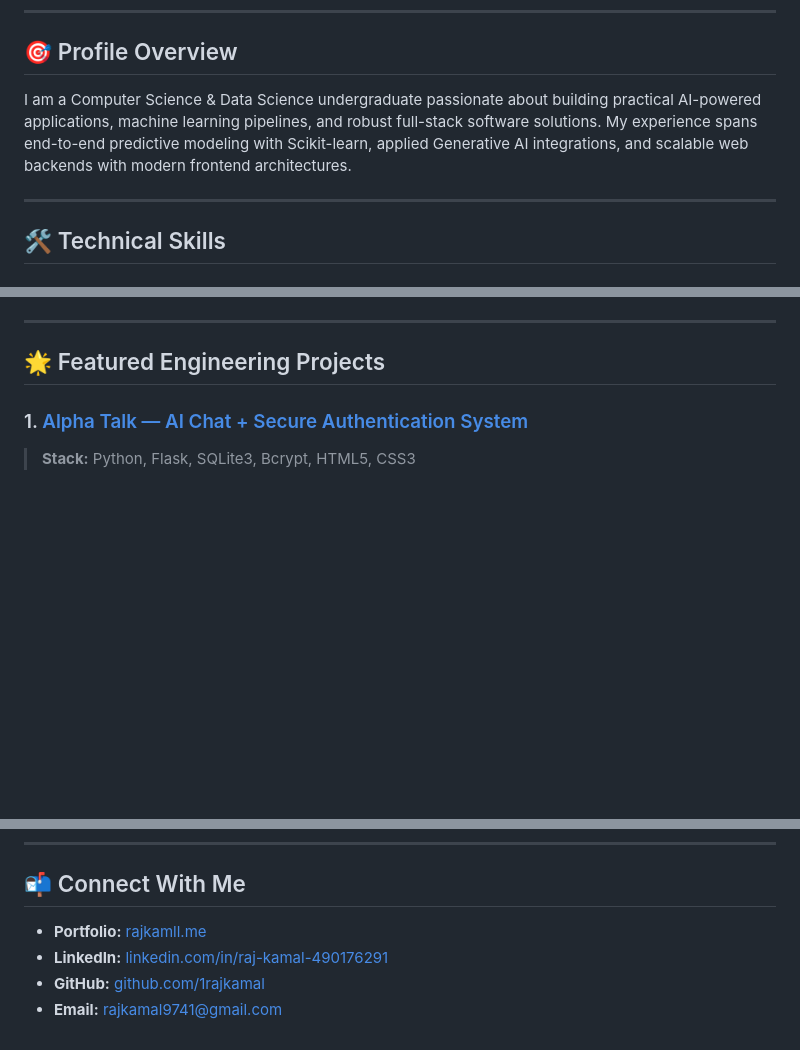
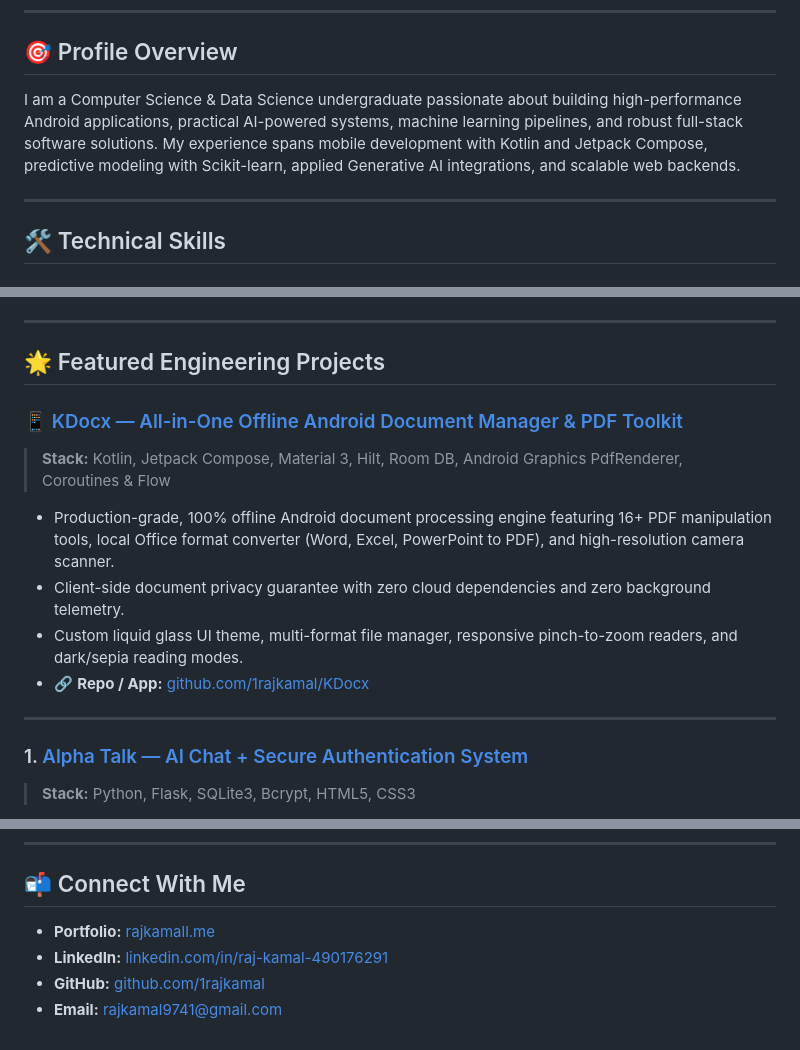
Before and after one commit to 1rajkamal/1rajkamal, a Markdown page: README.md, 3 parts joined by grey strips. GitHub-like rendering; blank space fills up the shorter version.

```diff
--- a/README.md
+++ b/README.md
@@ -8,7 +83,7 @@
 
 ## 🎯 Profile Overview
 
-I am a Computer Science & Data Science undergraduate passionate about building practical AI-powered applications, machine learning pipelines, and robust full-stack software solutions. My experience spans end-to-end predictive modeling with Scikit-learn, applied Generative AI integrations, and scalable web backends with modern frontend architectures.
+I am a Computer Science & Data Science undergraduate passionate about building high-performance Android applications, practical AI-powered systems, machine learning pipelines, and robust full-stack software solutions. My experience spans mobile development with Kotlin and Jetpack Compose, predictive modeling with Scikit-learn, applied Generative AI integrations, and scalable web backends.
 
 ---
 
@@ -56,6 +140,15 @@ I am a Computer Science & Data Science undergraduate passionate about building p
 ---
 
 ## 🌟 Featured Engineering Projects
+
+### 📱 [KDocx — All-in-One Offline Android Document Manager & PDF Toolkit](https://github.com/1rajkamal/KDocx)
+> **Stack:** Kotlin, Jetpack Compose, Material 3, Hilt, Room DB, Android Graphics PdfRenderer, Coroutines & Flow
+- Production-grade, 100% offline Android document processing engine featuring 16+ PDF manipulation tools, local Office format converter (Word, Excel, PowerPoint to PDF), and high-resolution camera scanner.
+- Client-side document privacy guarantee with zero cloud dependencies and zero background telemetry.
+- Custom liquid glass UI theme, multi-format file manager, responsive pinch-to-zoom readers, and dark/sepia reading modes.
+- 🔗 **Repo / App:** [github.com/1rajkamal/KDocx](https://github.com/1rajkamal/KDocx)
+
+---
 
 ### 1. [Alpha Talk — AI Chat + Secure Authentication System](https://github.com/1rajkamal/Alpha_Talk)
 > **Stack:** Python, Flask, SQLite3, Bcrypt, HTML5, CSS3
@@ -121,7 +214,7 @@ I am a Computer Science & Data Science undergraduate passionate about building p
 
 ## 📬 Connect With Me
 
-- **Portfolio:** [rajkamll.me](https://rajkamall.me/)
+- **Portfolio:** [rajkamall.me](https://rajkamall.me/)
 - **LinkedIn:** [linkedin.com/in/raj-kamal-490176291](https://www.linkedin.com/in/raj-kamal-490176291/)
 - **GitHub:** [github.com/1rajkamal](https://github.com/1rajkamal)
 - **Email:** [rajkamal9741@gmail.com](mailto:rajkamal9741@gmail.com)
```
Also changed, not shown: other parts of README.md (+85 -1 lines), assets/kdocx_developer_banner.jpg (added), assets/kdocx_features_banner.jpg (added), assets/kdocx_logo.png (added).
